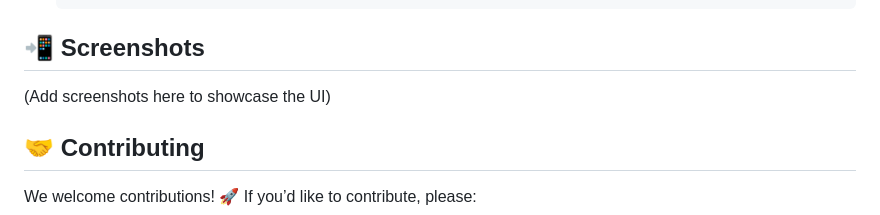
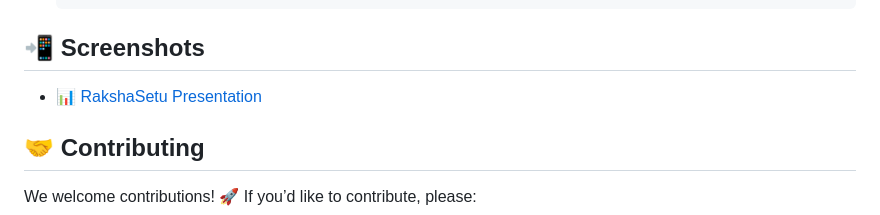
Before and after one commit to PratikPisal4304/womensafetyapp, a Markdown page: README.md, the part around the change. GitHub-like rendering.

````diff
--- a/README.md
+++ b/README.md
@@ -114,7 +114,7 @@ RakshaSetu/
    ```
 
 ## 📲 Screenshots
-(Add screenshots here to showcase the UI)
+- 📊 [RakshaSetu Presentation](C:\Users\pisal\OneDrive\Documents)
 
 ## 🤝 Contributing
 We welcome contributions! 🚀 If you’d like to contribute, please:
````
